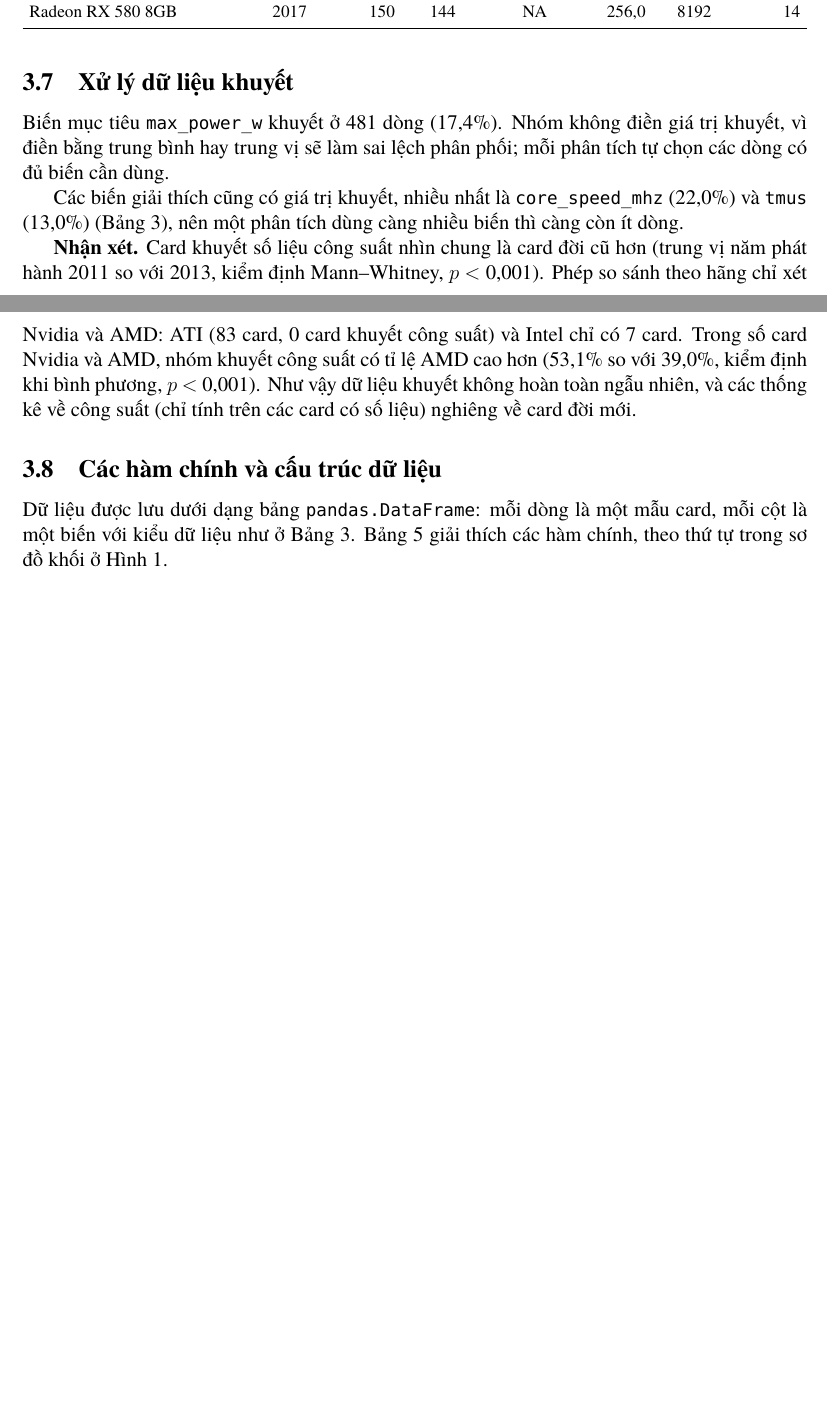
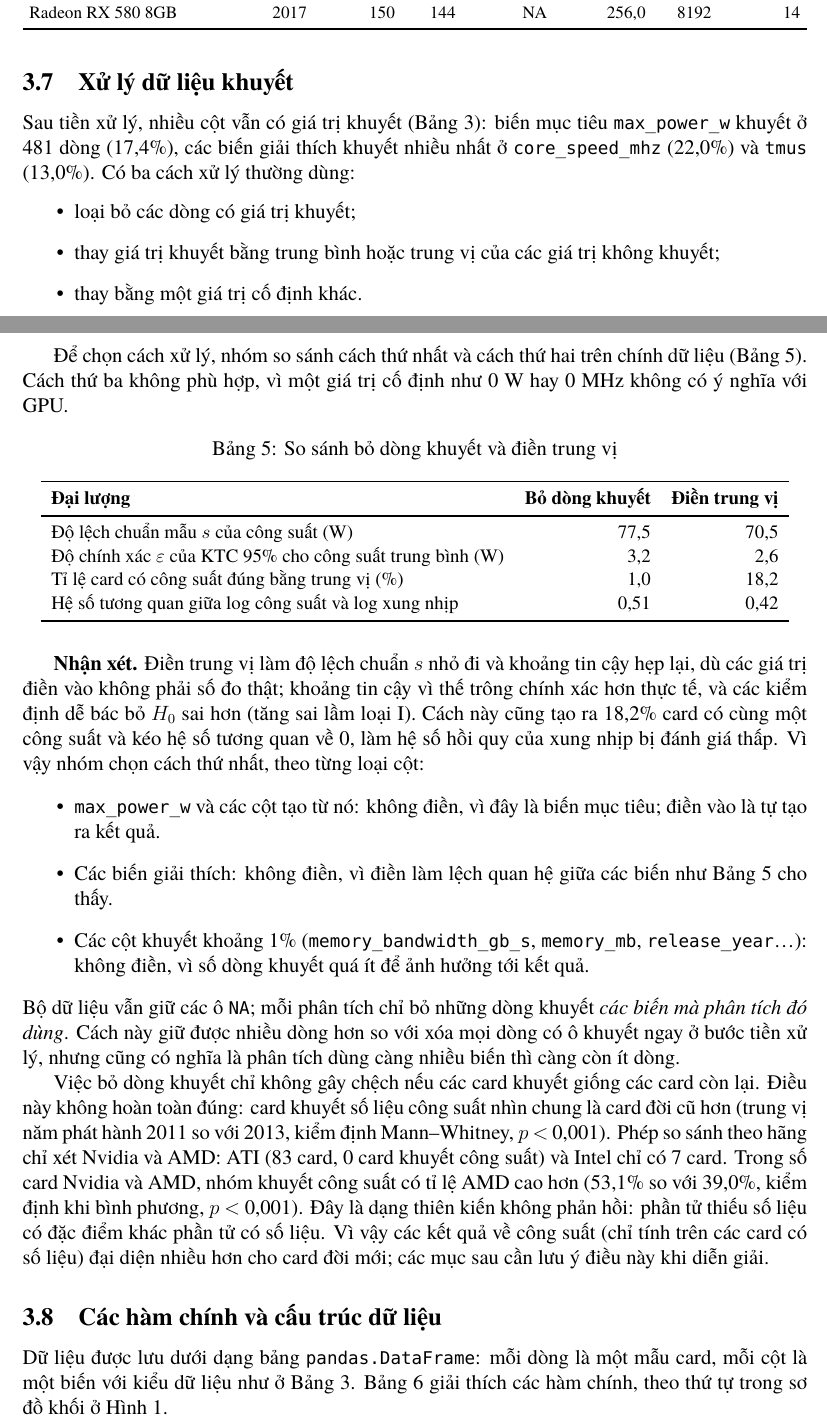
Before and after one commit to phucnguyen1605/gpu-power-analysis, a LaTeX document (report/preview_section3.tex, which reads report/generated/preprocessing_numbers.tex, report/sections/03_preprocessing.tex): two parts of pages 6 and 7 of 7 before the commit and two parts of pages 6 and 7 of 8 after it, joined at a grey line, cut so that both start at the same text, the shorter picture padded with empty space. Compiled offline with XeLaTeX; a missing font is replaced by an installed copy or a similar font.

Commit message:
Justify keeping missing values with an imputation comparison
Section 3.7 now lists the usual options, compares dropping rows with median
imputation on the project data (spread, CI width, ties, correlation) and
states the choice per column group; numbers are generated macros.

Co-Authored-By: Claude Opus 5.5 <noreply@anthropic.com>

```diff
--- a/report/generated/preprocessing_numbers.tex
+++ b/report/generated/preprocessing_numbers.tex
@@ -52,6 +52,14 @@
 \newcommand{\PreAtiCards}{83}
 \newcommand{\PreAtiMissing}{0}
 \newcommand{\PreIntelCards}{7}
+\newcommand{\PrePowerSdDropped}{77,5}
+\newcommand{\PrePowerSdImputed}{70,5}
+\newcommand{\PrePowerCiDropped}{3,2}
+\newcommand{\PrePowerCiImputed}{2,6}
+\newcommand{\PrePowerAtMedianDropped}{1,0}
+\newcommand{\PrePowerAtMedianImputed}{18,2}
+\newcommand{\PreCorrDropped}{0,51}
+\newcommand{\PreCorrImputed}{0,42}
 \newcommand{\PreMissingPctGpuId}{0,0}
 \newcommand{\PreMissingPctName}{0,0}
 \newcommand{\PreMissingPctManufacturer}{0,0}
--- a/report/sections/03_preprocessing.tex
+++ b/report/sections/03_preprocessing.tex
@@ -395,23 +395,70 @@ có số TMUs đúng.
 % ---------------------------------------------------------------------
 \subsection{Xử lý dữ liệu khuyết}
 
-Biến mục tiêu \texttt{max\_power\_w} khuyết ở \PrePowerMissing{} dòng
-(\PrePowerMissingPct\%). Nhóm không điền giá trị khuyết, vì điền bằng trung bình
-hay trung vị sẽ làm sai lệch phân phối; mỗi phân tích tự chọn các dòng có đủ biến cần
-dùng.
+Sau tiền xử lý, nhiều cột vẫn có giá trị khuyết (Bảng~\ref{tab:columns}): biến mục tiêu
+\texttt{max\_power\_w} khuyết ở \PrePowerMissing{} dòng (\PrePowerMissingPct\%), các biến
+giải thích khuyết nhiều nhất ở \texttt{core\_speed\_mhz} (\PreMissingPctCoreSpeedMhz\%) và
+\texttt{tmus} (\PreMissingPctTmus\%). Có ba cách xử lý thường dùng:
+\begin{itemize}
+  \item loại bỏ các dòng có giá trị khuyết;
+  \item thay giá trị khuyết bằng trung bình hoặc trung vị của các giá trị không khuyết;
+  \item thay bằng một giá trị cố định khác.
+\end{itemize}
 
-Các biến giải thích cũng có giá trị khuyết, nhiều nhất là \texttt{core\_speed\_mhz}
-(\PreMissingPctCoreSpeedMhz\%) và \texttt{tmus} (\PreMissingPctTmus\%)
-(Bảng~\ref{tab:columns}), nên một phân tích dùng càng nhiều biến thì càng còn ít dòng.
+Để chọn cách xử lý, nhóm so sánh cách thứ nhất và cách thứ hai trên chính dữ liệu
+(Bảng~\ref{tab:imputation}). Cách thứ ba không phù hợp, vì một giá trị cố định như
+0~W hay 0~MHz không có ý nghĩa với GPU.
 
-\textbf{Nhận xét.} Card khuyết số liệu công suất nhìn chung là card đời cũ hơn (trung vị năm phát
-hành \PreMissingMedianYear{} so với \PreObservedMedianYear{}, kiểm định Mann--Whitney,
-$p$ \PreMissingYearP). Phép so sánh theo hãng chỉ xét Nvidia và AMD: ATI
-(\PreAtiCards{} card, \PreAtiMissing{} card khuyết công suất) và Intel chỉ có \PreIntelCards{}
-card. Trong số card Nvidia và AMD, nhóm khuyết công suất có tỉ lệ AMD cao
+\begin{table}[H]
+  \centering
+  \caption{So sánh bỏ dòng khuyết và điền trung vị}
+  \label{tab:imputation}
+  \small
+  \begin{tabular}{l r r}
+    \toprule
+    \textbf{Đại lượng} & \textbf{Bỏ dòng khuyết} & \textbf{Điền trung vị} \\
+    \midrule
+    Độ lệch chuẩn mẫu $s$ của công suất (W) & \PrePowerSdDropped & \PrePowerSdImputed \\
+    Độ chính xác $\varepsilon$ của KTC 95\% cho công suất trung bình (W)
+      & \PrePowerCiDropped & \PrePowerCiImputed \\
+    Tỉ lệ card có công suất đúng bằng trung vị (\%)
+      & \PrePowerAtMedianDropped & \PrePowerAtMedianImputed \\
+    Hệ số tương quan giữa log công suất và log xung nhịp
+      & \PreCorrDropped & \PreCorrImputed \\
+    \bottomrule
+  \end{tabular}
+\end{table}
+
+\textbf{Nhận xét.} Điền trung vị làm độ lệch chuẩn $s$ nhỏ đi và khoảng tin cậy hẹp lại,
+dù các giá trị điền vào không phải số đo thật; khoảng tin cậy vì thế trông chính xác hơn
+thực tế, và các kiểm định dễ bác bỏ $H_0$ sai hơn (tăng sai lầm loại I). Cách này cũng tạo
+ra \PrePowerAtMedianImputed\% card có cùng một công suất và kéo hệ số tương quan về 0, làm
+hệ số hồi quy của xung nhịp bị đánh giá thấp. Vì vậy nhóm chọn cách thứ nhất, theo từng
+loại cột:
+\begin{itemize}
+  \item \texttt{max\_power\_w} và các cột tạo từ nó: không điền, vì đây là biến mục tiêu;
+    điền vào là tự tạo ra kết quả.
+  \item Các biến giải thích: không điền, vì điền làm lệch quan hệ giữa các biến như
+    Bảng~\ref{tab:imputation} cho thấy.
+  \item Các cột khuyết khoảng 1\% (\texttt{memory\_bandwidth\_gb\_s}, \texttt{memory\_mb},
+    \texttt{release\_year}\ldots): không điền, vì số dòng khuyết quá ít để ảnh hưởng tới
+    kết quả.
+\end{itemize}
+Bộ dữ liệu vẫn giữ các ô \texttt{NA}; mỗi phân tích chỉ bỏ những dòng khuyết \emph{các biến
+mà phân tích đó dùng}. Cách này giữ được nhiều dòng hơn so với xóa mọi dòng có ô khuyết
+ngay ở bước tiền xử lý, nhưng cũng có nghĩa là phân tích dùng càng nhiều biến thì càng còn
+ít dòng.
+
+Việc bỏ dòng khuyết chỉ không gây chệch nếu các card khuyết giống các card còn lại. Điều này
+không hoàn toàn đúng: card khuyết số liệu công suất nhìn chung là card đời cũ hơn (trung vị
+năm phát hành \PreMissingMedianYear{} so với \PreObservedMedianYear{}, kiểm định
+Mann--Whitney, $p$ \PreMissingYearP). Phép so sánh theo hãng chỉ xét Nvidia và AMD: ATI
+(\PreAtiCards{} card, \PreAtiMissing{} card khuyết công suất) và Intel chỉ có
+\PreIntelCards{} card. Trong số card Nvidia và AMD, nhóm khuyết công suất có tỉ lệ AMD cao
 hơn (\PreMissingAmdPct\% so với \PreObservedAmdPct\%, kiểm định khi bình phương,
-$p$ \PreMissingMakerP). Như vậy dữ liệu khuyết không hoàn toàn ngẫu nhiên, và các thống kê
-về công suất (chỉ tính trên các card có số liệu) nghiêng về card đời mới.
+$p$ \PreMissingMakerP). Đây là dạng thiên kiến không phản hồi: phần tử thiếu số liệu có đặc
+điểm khác phần tử có số liệu. Vì vậy các kết quả về công suất (chỉ tính trên các card có số
+liệu) đại diện nhiều hơn cho card đời mới; các mục sau cần lưu ý điều này khi diễn giải.
 
 % ---------------------------------------------------------------------
 \subsection{Các hàm chính và cấu trúc dữ liệu}
```
Also changed, not shown: report/preview_section3.pdf, 1 other file.
